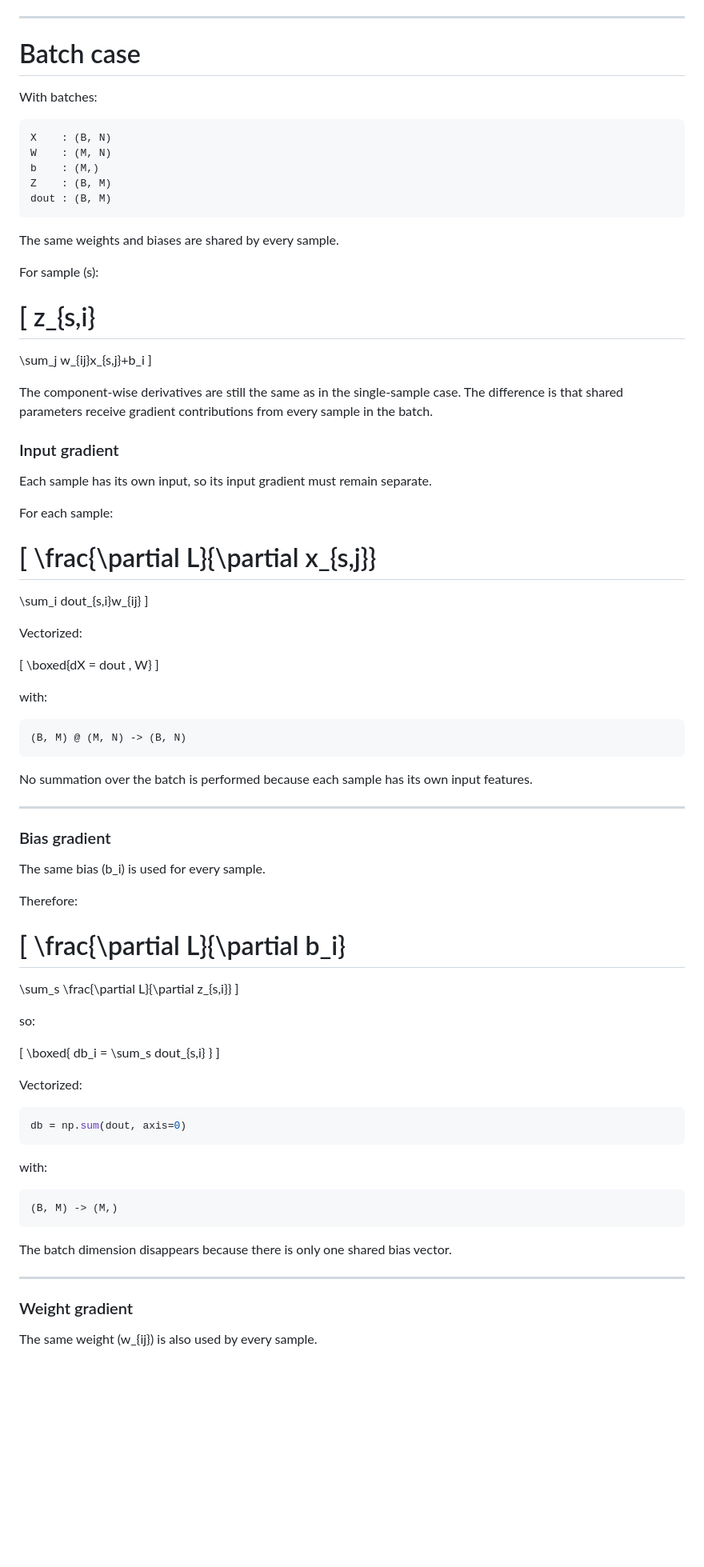
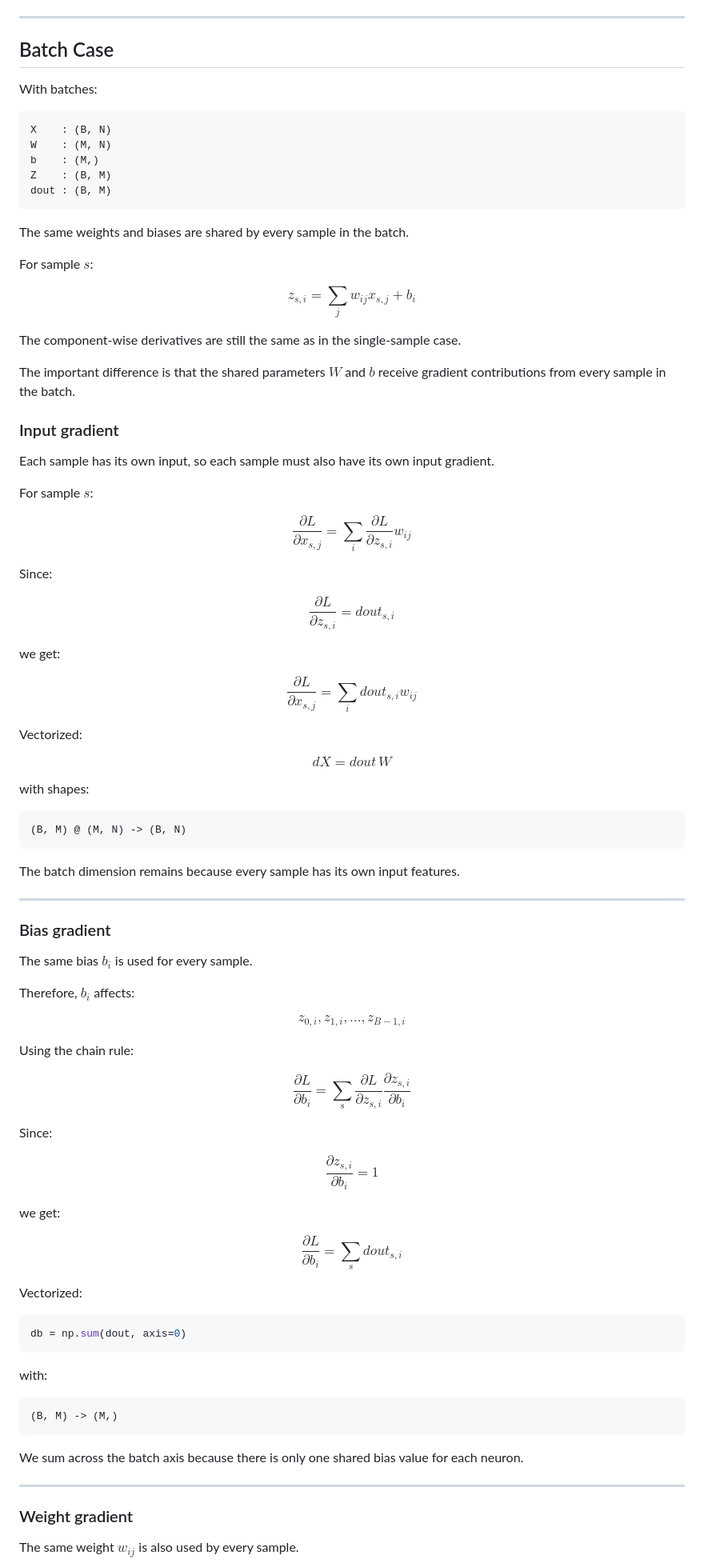
Before and after one commit to Colev2/CNN-from-scratch-Numpy-only-, a Markdown page: README.md, the part around one of its changes. Shown at 80% size. GitHub-like rendering; blank space fills up the shorter version.

````diff
--- a/README.md
+++ b/README.md
@@ -872,7 +867,7 @@ which is the outer product of `dout` and `x`.
 
 ---
 
-# Batch case
+## Batch Case
 
 With batches:
 
@@ -884,69 +879,98 @@ Z    : (B, M)
 dout : (B, M)
 ```
 
-The same weights and biases are shared by every sample.
+The same weights and biases are shared by every sample in the batch.
 
-For sample (s):
+For sample $s$:
 
-[
+$$
 z_{s,i}
-=======
+=
+\sum_j w_{ij}x_{s,j} + b_i
+$$
 
-\sum_j w_{ij}x_{s,j}+b_i
-]
+The component-wise derivatives are still the same as in the single-sample case.
 
-The component-wise derivatives are still the same as in the single-sample case. The difference is that shared parameters receive gradient contributions from every sample in the batch.
+The important difference is that the shared parameters $W$ and $b$ receive gradient contributions from every sample in the batch.
 
 ### Input gradient
 
-Each sample has its own input, so its input gradient must remain separate.
+Each sample has its own input, so each sample must also have its own input gradient.
 
-For each sample:
+For sample $s$:
 
-[
+$$
 \frac{\partial L}{\partial x_{s,j}}
-===================================
+=
+\sum_i
+\frac{\partial L}{\partial z_{s,i}}w_{ij}
+$$
 
+Since:
+
+$$
+\frac{\partial L}{\partial z_{s,i}}
+=
+dout_{s,i}
+$$
+
+we get:
+
+$$
+\frac{\partial L}{\partial x_{s,j}}
+=
 \sum_i dout_{s,i}w_{ij}
-]
+$$
 
 Vectorized:
 
-[
-\boxed{dX = dout , W}
-]
+$$
+\boxed{dX = dout \, W}
+$$
 
-with:
+with shapes:
 
 ```text
 (B, M) @ (M, N) -> (B, N)
 ```
 
-No summation over the batch is performed because each sample has its own input features.
+The batch dimension remains because every sample has its own input features.
 
 ---
 
 ### Bias gradient
 
-The same bias (b_i) is used for every sample.
+The same bias $b_i$ is used for every sample.
 
-Therefore:
+Therefore, $b_i$ affects:
 
-[
+$$
+z_{0,i}, z_{1,i}, \ldots, z_{B-1,i}
+$$
+
+Using the chain rule:
+
+$$
 \frac{\partial L}{\partial b_i}
-===============================
-
+=
 \sum_s
 \frac{\partial L}{\partial z_{s,i}}
-]
+\frac{\partial z_{s,i}}{\partial b_i}
+$$
 
-so:
+Since:
 
-[
-\boxed{
-db_i = \sum_s dout_{s,i}
-}
-]
+$$
+\frac{\partial z_{s,i}}{\partial b_i} = 1
+$$
+
+we get:
+
+$$
+\frac{\partial L}{\partial b_i}
+=
+\sum_s dout_{s,i}
+$$
 
 Vectorized:
 
@@ -960,11 +984,11 @@ with:
 (B, M) -> (M,)
 ```
 
-The batch dimension disappears because there is only one shared bias vector.
+We sum across the batch axis because there is only one shared bias value for each neuron.
 
 ---
 
 ### Weight gradient
 
-The same weight (w_{ij}) is also used by every sample.
+The same weight $w_{ij}$ is also used by every sample.
 
````
Also changed, not shown: other parts of README.md (+83 -73 lines).
